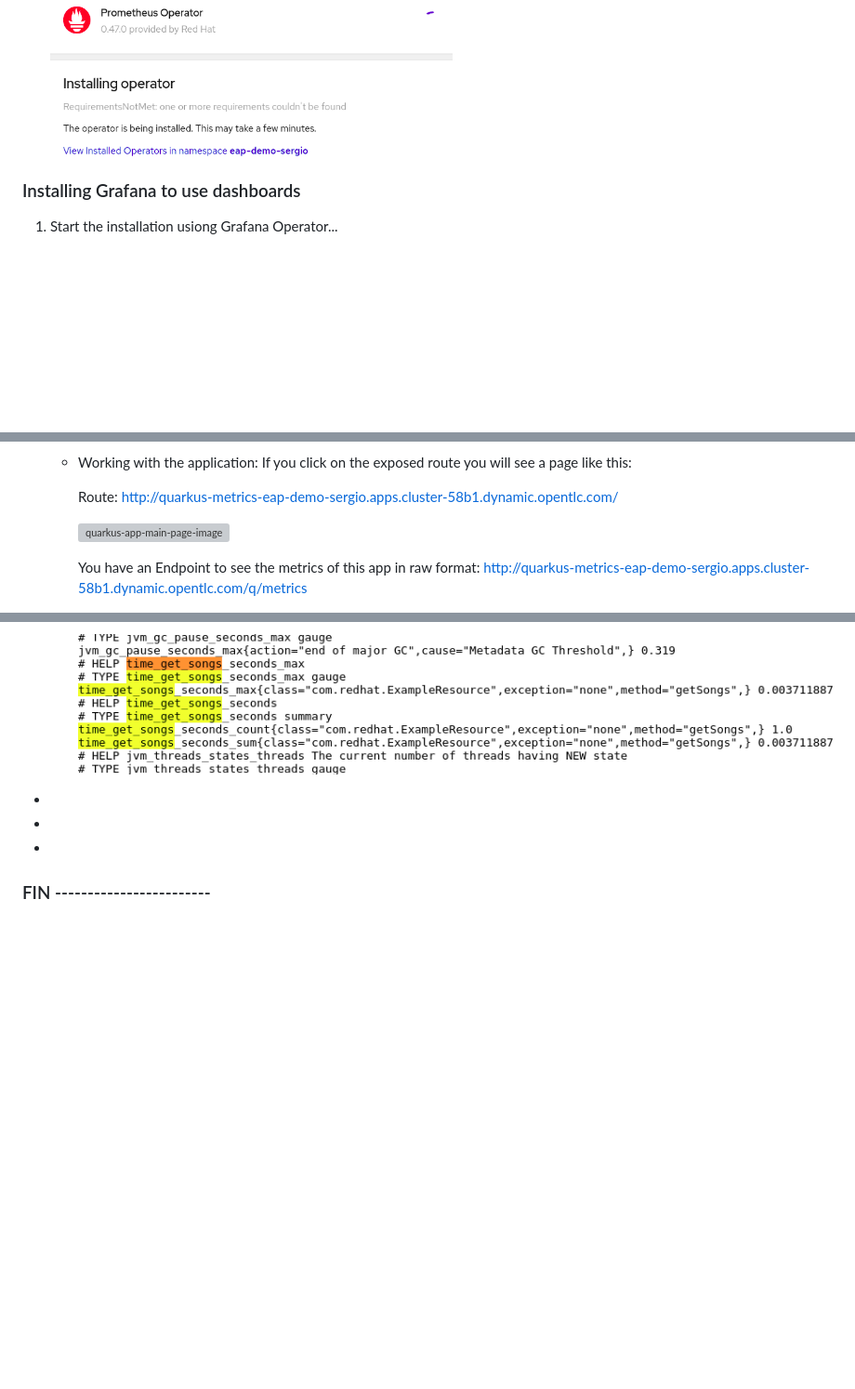
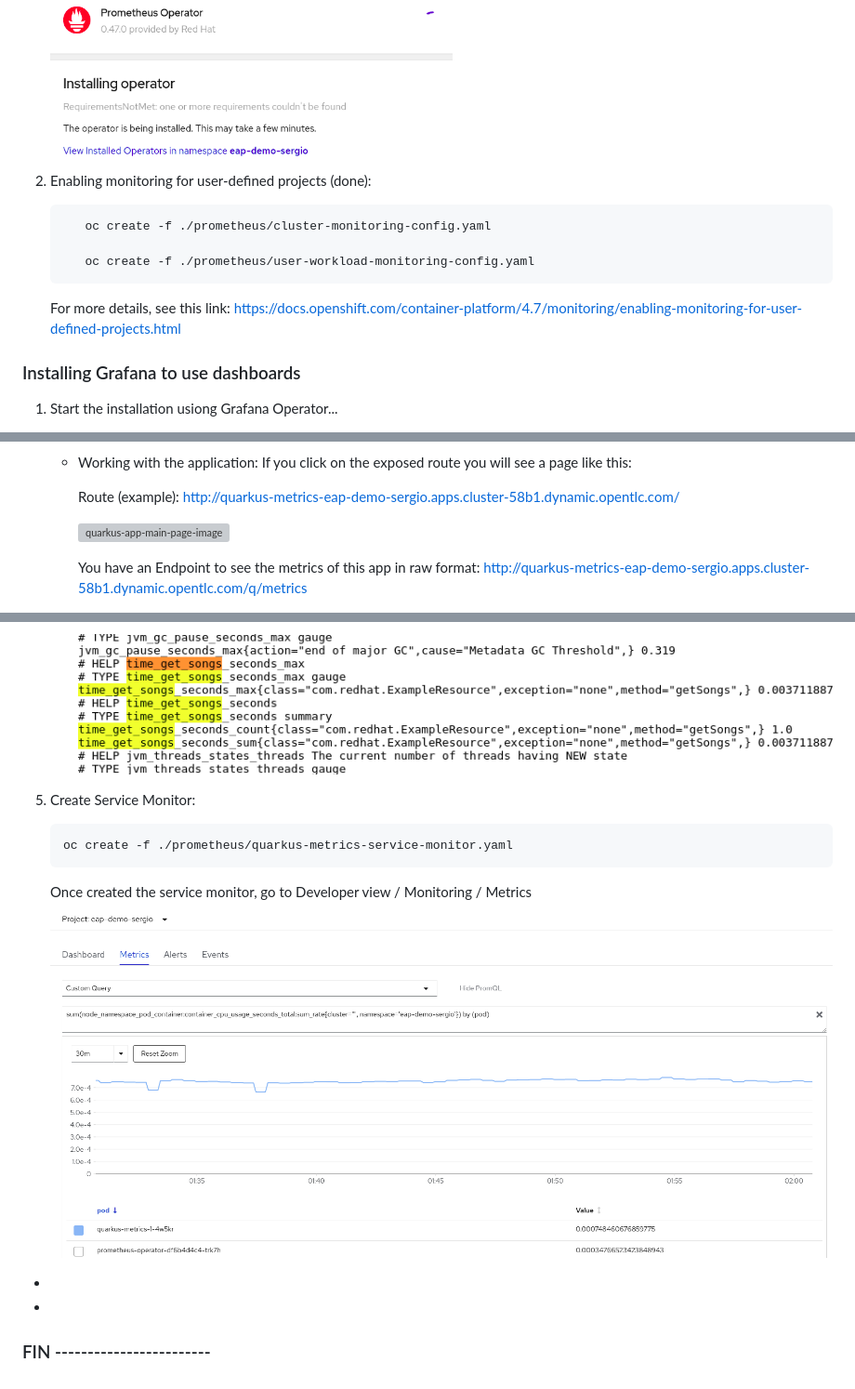
Before and after one commit to splatas/workshop-jboss-eap-on-openshift, a Markdown page: monitoring/README.md, 3 parts joined by grey strips. Shown at 93% size. Drawn GitHub-style; pictures changed too: images/prometheus-metrics-service-monitor.png (added); blank space fills up the shorter version; grey boxes are pictures that could not be loaded.

Commit message:
Prometheus Service Monitor

````diff
--- a/monitoring/README.md
+++ b/monitoring/README.md
@@ -22,6 +22,18 @@ We have 3 steps:
     ![prometheus-install-form](../images/prometheus-install-form.png)
 
     ![prometheus-installing](../images/prometheus-installing.png)
+
+2. Enabling monitoring for user-defined projects (done):
+
+     ```shell script
+        oc create -f ./prometheus/cluster-monitoring-config.yaml
+
+        oc create -f ./prometheus/user-workload-monitoring-config.yaml
+     ```
+
+    For more details, see this link: https://docs.openshift.com/container-platform/4.7/monitoring/enabling-monitoring-for-user-defined-projects.html
+
+
 
 ### Installing Grafana to use dashboards
 1. Start the installation usiong Grafana Operator...
@@ -169,7 +181,7 @@ We have 3 steps:
     - Working with the application:
         If you click on the exposed route you will see a page like this:
 
-        Route: http://quarkus-metrics-eap-demo-sergio.apps.cluster-58b1.dynamic.opentlc.com/
+        Route (example): http://quarkus-metrics-eap-demo-sergio.apps.cluster-58b1.dynamic.opentlc.com/
 
         ![quarkus-app-main-page-image](../images/quarkus-app-main-page-image.png)
 
@@ -205,7 +217,18 @@ We have 3 steps:
 
         ![quarkus-app-getsongs-metrics-image.png](../images/quarkus-app-getsongs-metrics-image.png)
 
--
+
+
+5. Create Service Monitor:
+    ```shell script
+    oc create -f ./prometheus/quarkus-metrics-service-monitor.yaml
+    ```
+
+    Once created the service monitor, go to Developer view / Monitoring / Metrics
+
+     ![prometheus-metrics-service-monitor.png](../images/prometheus-metrics-service-monitor.png)
+
+
 -
 -
 
````
Also changed, not shown: 4 other files.
